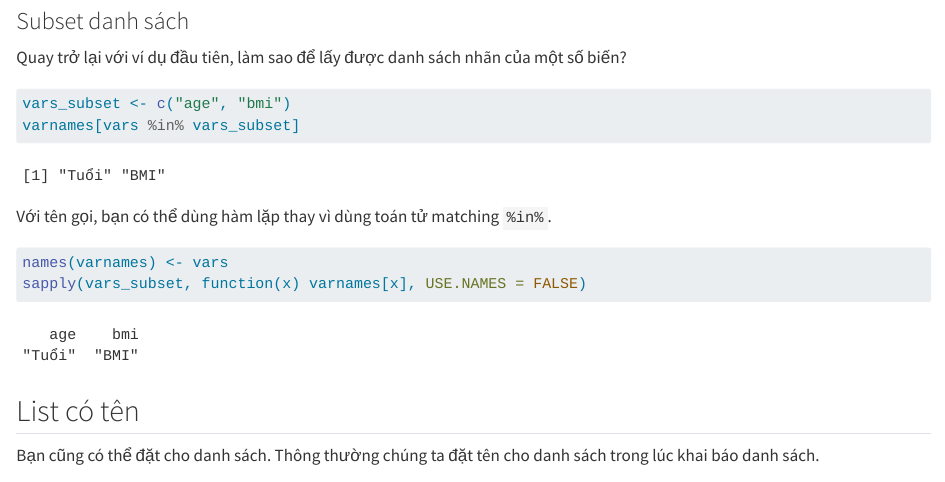
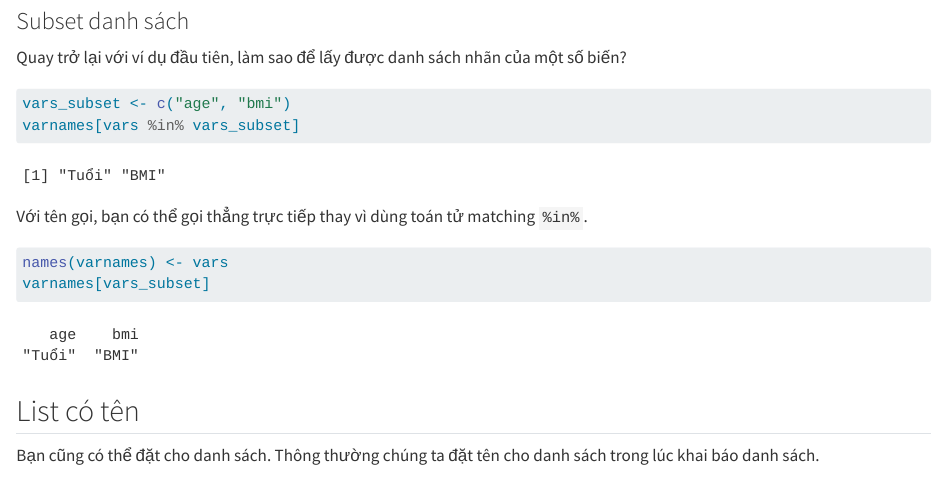
Before and after one commit to gothmania/rtutor, a Quarto document (06_names.qmd): the page in a window 1100 px wide, from 1890 px down. Rendered offline with R 4.5, knitr and Pandoc in place of Quarto, with nearby package versions; long lines of code are wrapped.

Commit message:
Edit 06.

````diff
--- a/06_names.qmd
+++ b/06_names.qmd
@@ -75,11 +75,11 @@ vars_subset <- c("age", "bmi")
 varnames[vars %in% vars_subset]
 ```
 
-Với tên gọi, bạn có thể dùng hàm lặp thay vì dùng toán tử matching `%in%`.
+Với tên gọi, bạn có thể gọi thẳng trực tiếp thay vì dùng toán tử matching `%in%`.
 
 ```{r}
 names(varnames) <- vars
-sapply(vars_subset, function(x) varnames[x], USE.NAMES = FALSE)
+varnames[vars_subset]
 ```
 
 
````
Also changed, not shown: docs/search.json, 1 other file.
